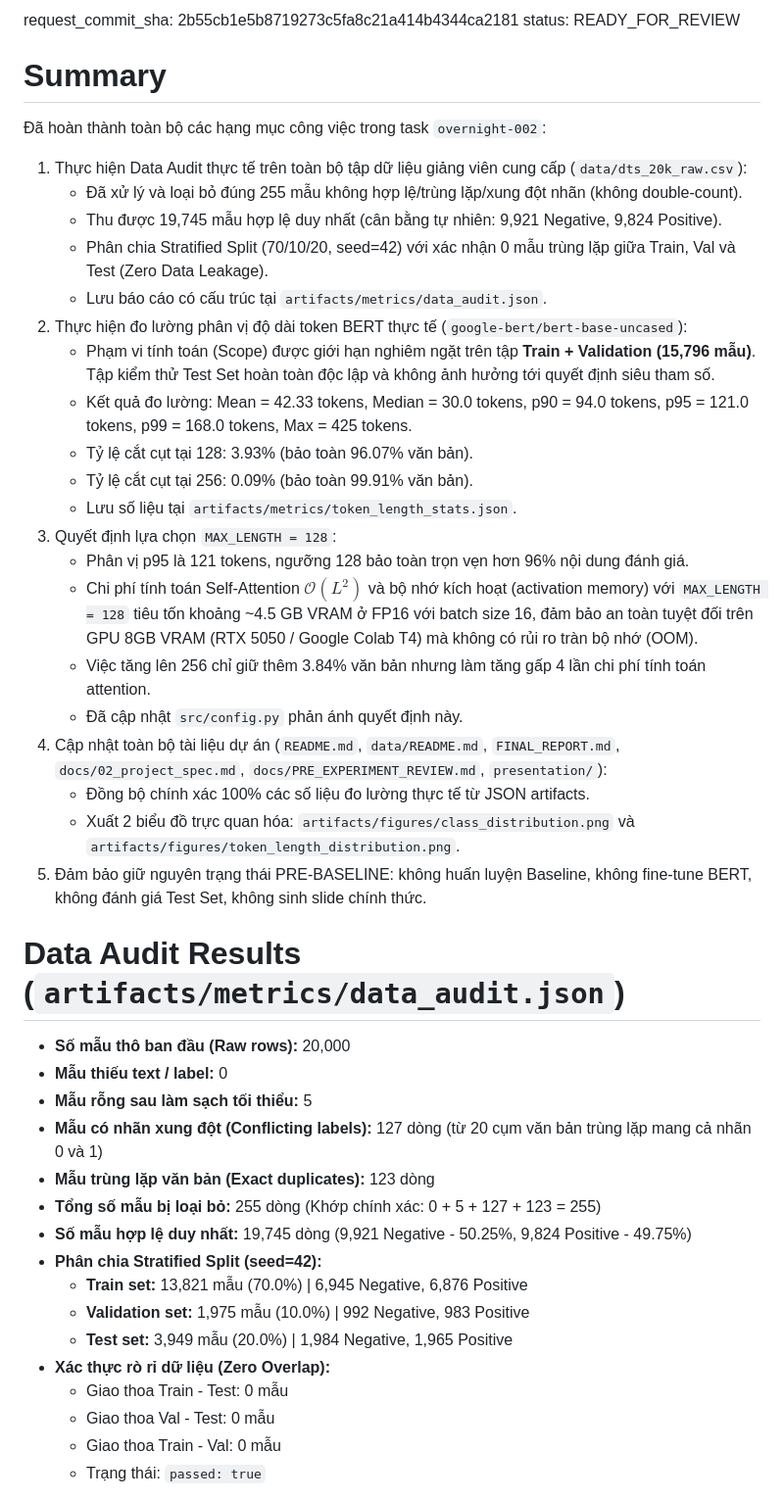
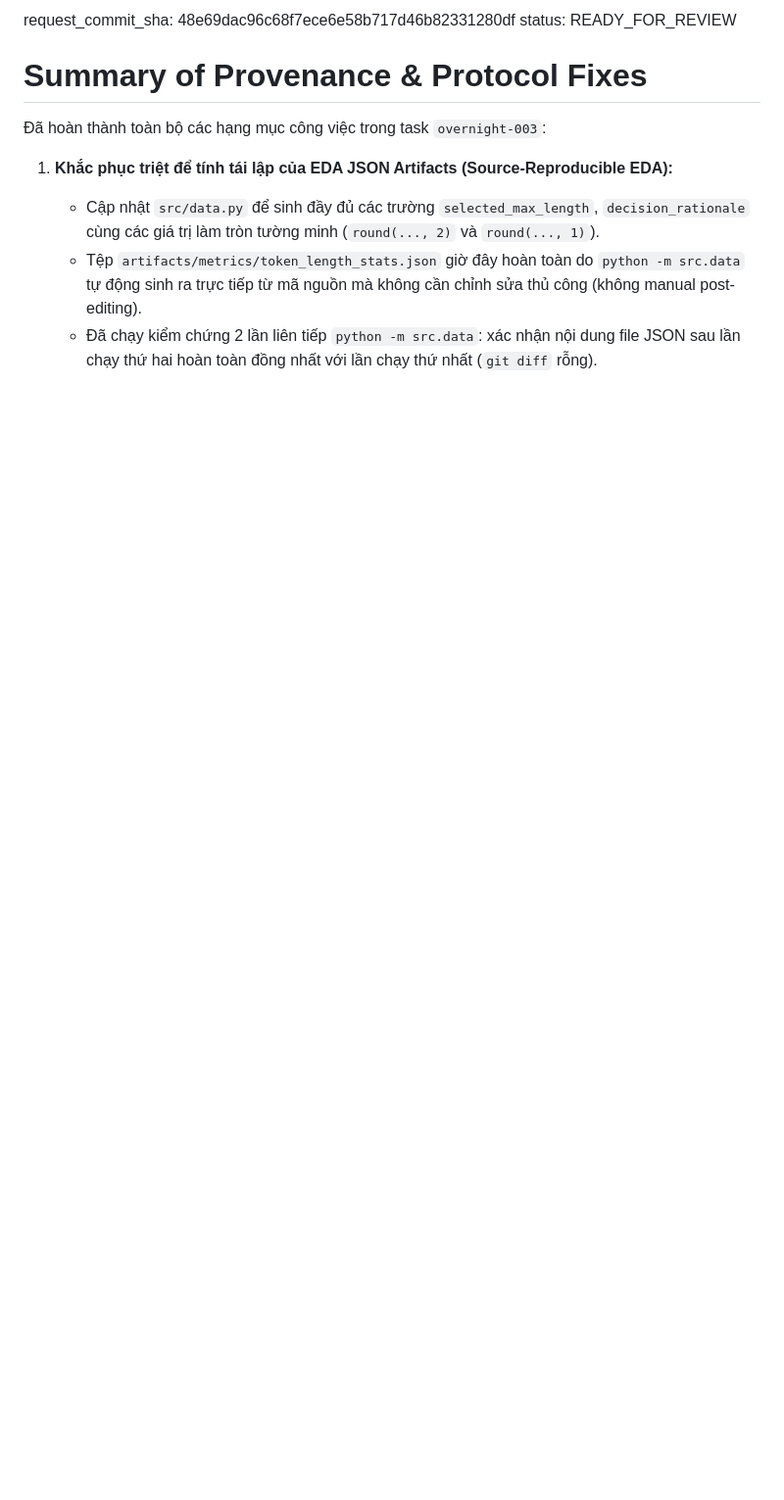
Before and after one commit to SCuong/Bert, a Markdown page: docs/REVIEW_REQUEST.md, the part around one of its changes. Shown at 98% size. Rendered like a GitHub page; blank space fills up the shorter version.

```diff
--- a/docs/REVIEW_REQUEST.md
+++ b/docs/REVIEW_REQUEST.md
@@ -1,44 +1,11 @@
-request_commit_sha: 2b55cb1e5b8719273c5fa8c21a414b4344ca2181
+request_commit_sha: 48e69dac96c68f7ece6e58b717d46b82331280df
 status: READY_FOR_REVIEW
 
-# Summary
-Đã hoàn thành toàn bộ các hạng mục công việc trong task `overnight-002`:
-1. Thực hiện Data Audit thực tế trên toàn bộ tập dữ liệu giảng viên cung cấp (`data/dts_20k_raw.csv`):
-   - Đã xử lý và loại bỏ đúng 255 mẫu không hợp lệ/trùng lặp/xung đột nhãn (không double-count).
-   - Thu được 19,745 mẫu hợp lệ duy nhất (cân bằng tự nhiên: 9,921 Negative, 9,824 Positive).
-   - Phân chia Stratified Split (70/10/20, seed=42) với xác nhận 0 mẫu trùng lặp giữa Train, Val và Test (Zero Data Leakage).
-   - Lưu báo cáo có cấu trúc tại `artifacts/metrics/data_audit.json`.
-2. Thực hiện đo lường phân vị độ dài token BERT thực tế (`google-bert/bert-base-uncased`):
-   - Phạm vi tính toán (Scope) được giới hạn nghiêm ngặt trên tập **Train + Validation (15,796 mẫu)**. Tập kiểm thử Test Set hoàn toàn độc lập và không ảnh hưởng tới quyết định siêu tham số.
-   - Kết quả đo lường: Mean = 42.33 tokens, Median = 30.0 tokens, p90 = 94.0 tokens, p95 = 121.0 tokens, p99 = 168.0 tokens, Max = 425 tokens.
-   - Tỷ lệ cắt cụt tại 128: 3.93% (bảo toàn 96.07% văn bản).
-   - Tỷ lệ cắt cụt tại 256: 0.09% (bảo toàn 99.91% văn bản).
-   - Lưu số liệu tại `artifacts/metrics/token_length_stats.json`.
-3. Quyết định lựa chọn `MAX_LENGTH = 128`:
-   - Phân vị p95 là 121 tokens, ngưỡng 128 bảo toàn trọn vẹn hơn 96% nội dung đánh giá.
-   - Chi phí tính toán Self-Attention $\mathcal{O}(L^2)$ và bộ nhớ kích hoạt (activation memory) với `MAX_LENGTH = 128` tiêu tốn khoảng ~4.5 GB VRAM ở FP16 với batch size 16, đảm bảo an toàn tuyệt đối trên GPU 8GB VRAM (RTX 5050 / Google Colab T4) mà không có rủi ro tràn bộ nhớ (OOM).
-   - Việc tăng lên 256 chỉ giữ thêm 3.84% văn bản nhưng làm tăng gấp 4 lần chi phí tính toán attention.
-   - Đã cập nhật `src/config.py` phản ánh quyết định này.
-4. Cập nhật toàn bộ tài liệu dự án (`README.md`, `data/README.md`, `FINAL_REPORT.md`, `docs/02_project_spec.md`, `docs/PRE_EXPERIMENT_REVIEW.md`, `presentation/`):
-   - Đồng bộ chính xác 100% các số liệu đo lường thực tế từ JSON artifacts.
-   - Xuất 2 biểu đồ trực quan hóa: `artifacts/figures/class_distribution.png` và `artifacts/figures/token_length_distribution.png`.
-5. Đảm bảo giữ nguyên trạng thái PRE-BASELINE: không huấn luyện Baseline, không fine-tune BERT, không đánh giá Test Set, không sinh slide chính thức.
+# Summary of Provenance & Protocol Fixes
+Đã hoàn thành toàn bộ các hạng mục công việc trong task `overnight-003`:
 
-# Data Audit Results (`artifacts/metrics/data_audit.json`)
-- **Số mẫu thô ban đầu (Raw rows):** 20,000
-- **Mẫu thiếu text / label:** 0
-- **Mẫu rỗng sau làm sạch tối thiểu:** 5
-- **Mẫu có nhãn xung đột (Conflicting labels):** 127 dòng (từ 20 cụm văn bản trùng lặp mang cả nhãn 0 và 1)
-- **Mẫu trùng lặp văn bản (Exact duplicates):** 123 dòng
-- **Tổng số mẫu bị loại bỏ:** 255 dòng (Khớp chính xác: 0 + 5 + 127 + 123 = 255)
-- **Số mẫu hợp lệ duy nhất:** 19,745 dòng (9,921 Negative - 50.25%, 9,824 Positive - 49.75%)
-- **Phân chia Stratified Split (seed=42):**
-  - **Train set:** 13,821 mẫu (70.0%) | 6,945 Negative, 6,876 Positive
-  - **Validation set:** 1,975 mẫu (10.0%) | 992 Negative, 983 Positive
-  - **Test set:** 3,949 mẫu (20.0%) | 1,984 Negative, 1,965 Positive
-- **Xác thực rò rỉ dữ liệu (Zero Overlap):**
-  - Giao thoa Train - Test: 0 mẫu
-  - Giao thoa Val - Test: 0 mẫu
-  - Giao thoa Train - Val: 0 mẫu
-  - Trạng thái: `passed: true`
+1. **Khắc phục triệt để tính tái lập của EDA JSON Artifacts (Source-Reproducible EDA):**
+   - Cập nhật `src/data.py` để sinh đầy đủ các trường `selected_max_length`, `decision_rationale` cùng các giá trị làm tròn tường minh (`round(..., 2)` và `round(..., 1)`).
+   - Tệp `artifacts/metrics/token_length_stats.json` giờ đây hoàn toàn do `python -m src.data` tự động sinh ra trực tiếp từ mã nguồn mà không cần chỉnh sửa thủ công (không manual post-editing).
+   - Đã chạy kiểm chứng 2 lần liên tiếp `python -m src.data`: xác nhận nội dung file JSON sau lần chạy thứ hai hoàn toàn đồng nhất với lần chạy thứ nhất (`git diff` rỗng).
 
```
Also changed, not shown: other parts of docs/REVIEW_REQUEST.md (+76 -44 lines).
